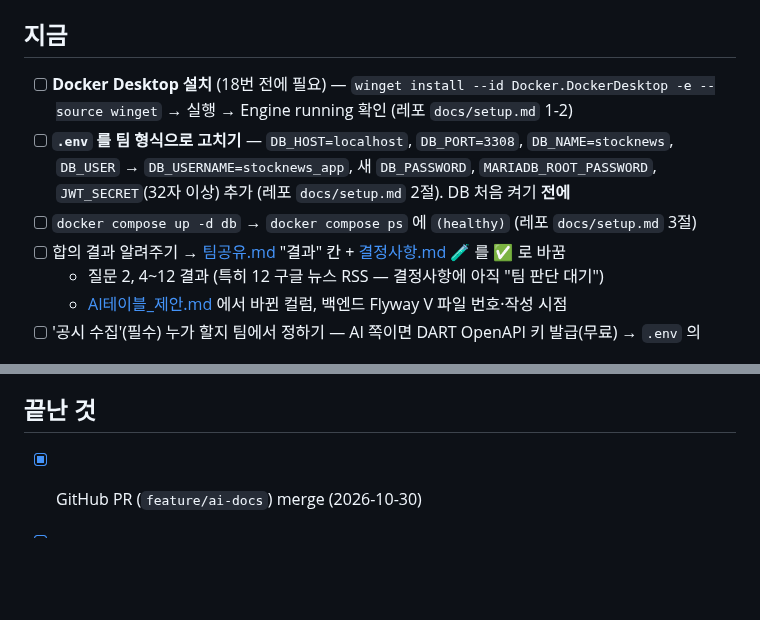
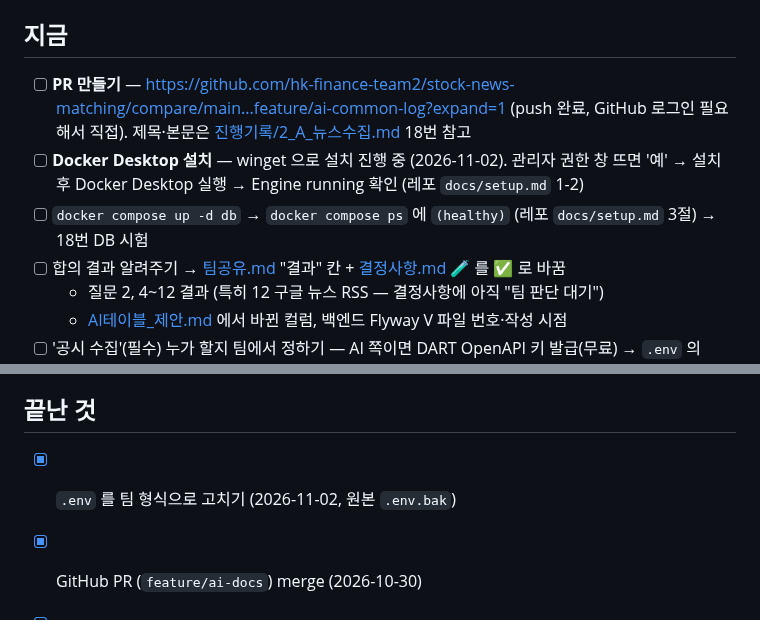
Before and after one commit to hk-finance-team2/stock-news-matching, a Markdown page: ai/docs/할일.md, 2 parts joined by grey strips. Rendered like a GitHub page; blank space fills up the shorter version.

Commit message:
docs: 18번 진행기록·할일 정리 (.env 정리, Docker 설치 중, PR 생성 대기)
Co-Authored-By: Claude Opus 5.5 <noreply@anthropic.com>

```diff
--- a/ai/docs/할일.md
+++ b/ai/docs/할일.md
@@ -4,9 +4,9 @@
 
 ## 지금
 
-- [ ] **Docker Desktop 설치** (18번 전에 필요) — `winget install --id Docker.DockerDesktop -e --source winget` → 실행 → Engine running 확인 (레포 `docs/setup.md` 1-2)
-- [ ] **`.env` 를 팀 형식으로 고치기** — `DB_HOST=localhost`, `DB_PORT=3308`, `DB_NAME=stocknews`, `DB_USER` → `DB_USERNAME=stocknews_app`, 새 `DB_PASSWORD`, `MARIADB_ROOT_PASSWORD`, `JWT_SECRET`(32자 이상) 추가 (레포 `docs/setup.md` 2절). DB 처음 켜기 **전에**
-- [ ] `docker compose up -d db` → `docker compose ps` 에 `(healthy)` (레포 `docs/setup.md` 3절)
+- [ ] **PR 만들기** — https://github.com/hk-finance-team2/stock-news-matching/compare/main...feature/ai-common-log?expand=1 (push 완료, GitHub 로그인 필요해서 직접). 제목·본문은 [진행기록/2_A_뉴스수집.md](진행기록/2_A_뉴스수집.md) 18번 참고
+- [ ] **Docker Desktop 설치** — winget 으로 설치 진행 중 (2026-11-02). 관리자 권한 창 뜨면 '예' → 설치 후 Docker Desktop 실행 → Engine running 확인 (레포 `docs/setup.md` 1-2)
+- [ ] `docker compose up -d db` → `docker compose ps` 에 `(healthy)` (레포 `docs/setup.md` 3절) → 18번 DB 시험
 - [ ] 합의 결과 알려주기 → [팀공유.md](팀공유.md) "결과" 칸 + [결정사항.md](결정사항.md) 🧪 를 ✅ 로 바꿈
   - 질문 2, 4~12 결과 (특히 12 구글 뉴스 RSS — 결정사항에 아직 "팀 판단 대기")
   - [AI테이블_제안.md](AI테이블_제안.md) 에서 바뀐 컬럼, 백엔드 Flyway V 파일 번호·작성 시점
@@ -30,6 +30,7 @@
 
 ## 끝난 것
 
+- [x] `.env` 를 팀 형식으로 고치기 (2026-11-02, 원본 `.env.bak`)
 - [x] GitHub PR (`feature/ai-docs`) merge (2026-10-30)
 - [x] 백엔드에 [AI테이블_제안.md](AI테이블_제안.md) 전달 → 컬럼 합의 (2026-10-30)
 - [x] Slack 에 진행 상황 올리기 (2026-10-30)
```
Also changed, not shown: 1 other file.
